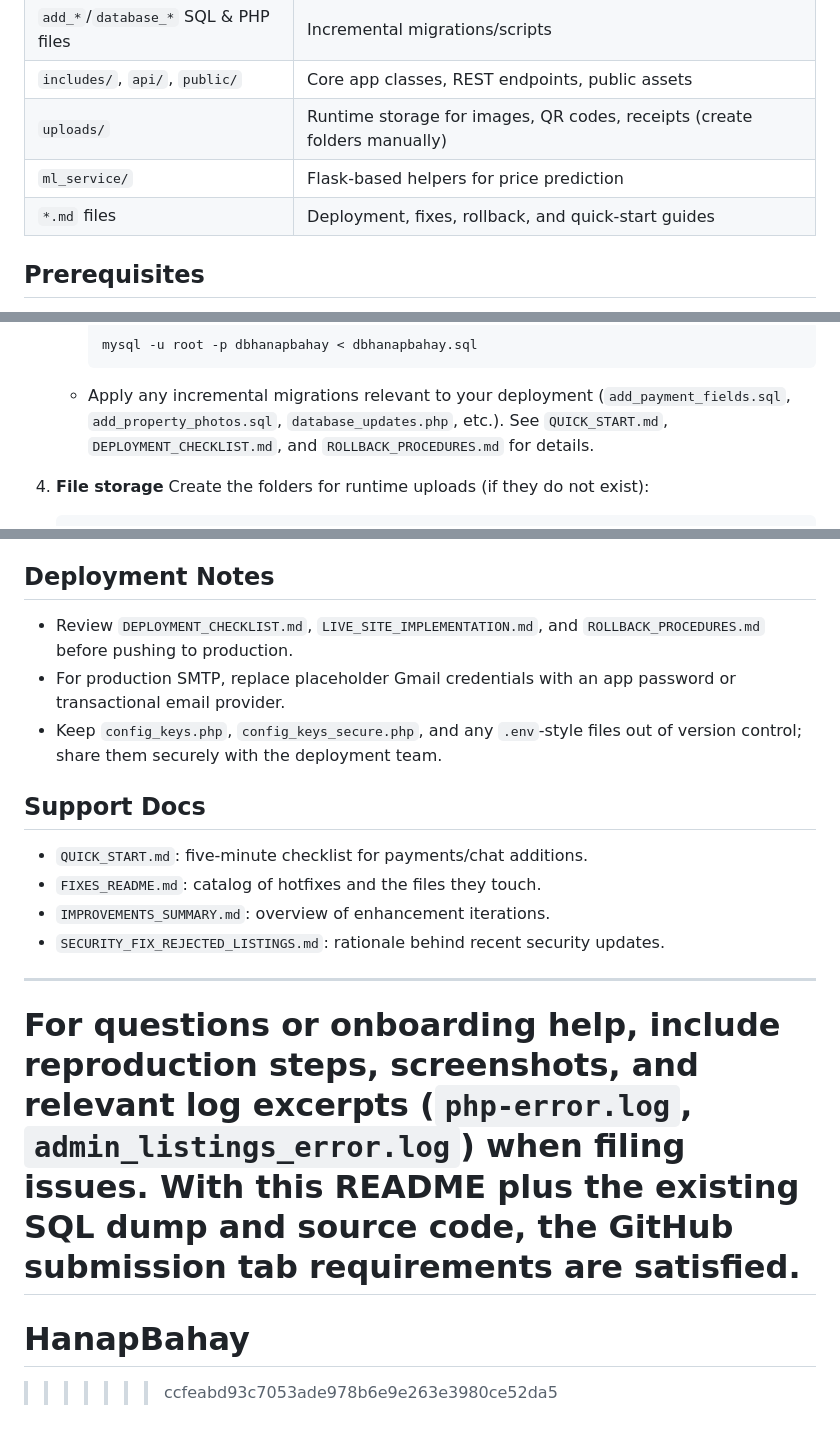
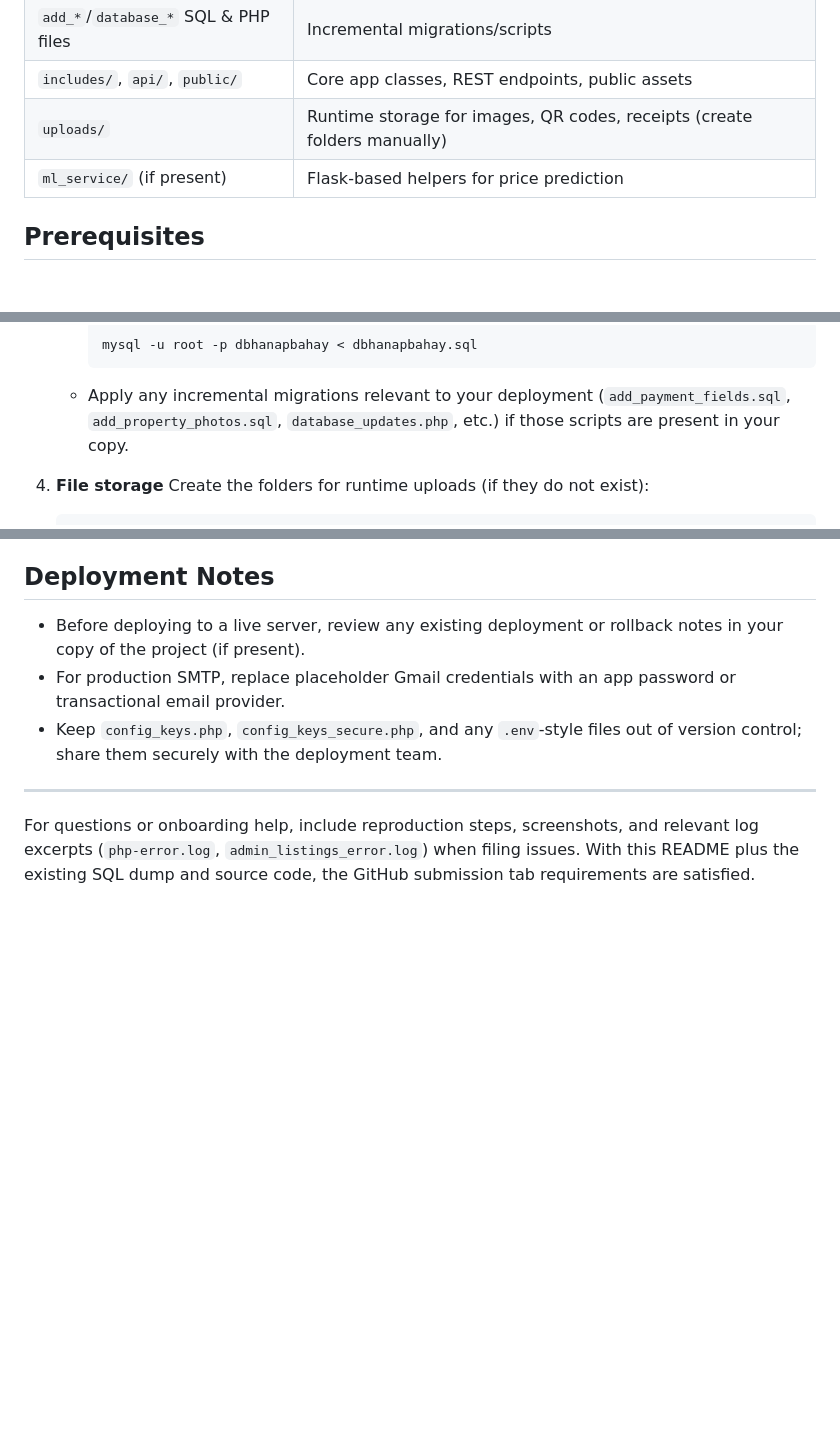
Before and after one commit to ethoscpstn/HanapBahay, a Markdown page: README.md, 3 parts joined by grey strips. Rendered like a GitHub page; blank space fills up the shorter version.

````diff
--- a/README.md
+++ b/README.md
@@ -25,8 +24,7 @@ Property listing and rental management system with marketplace listings, ML-powe
 | `add_*`/`database_*` SQL & PHP files | Incremental migrations/scripts |
 | `includes/`, `api/`, `public/` | Core app classes, REST endpoints, public assets |
 | `uploads/` | Runtime storage for images, QR codes, receipts (create folders manually) |
-| `ml_service/` | Flask-based helpers for price prediction |
-| `*.md` files | Deployment, fixes, rollback, and quick-start guides |
+| `ml_service/` (if present) | Flask-based helpers for price prediction |
 
 ## Prerequisites
 1. Install [XAMPP](https://www.apachefriends.org/) or equivalent stack with PHP 8+ and MySQL.
@@ -57,7 +55,7 @@ Property listing and rental management system with marketplace listings, ML-powe
      ```bash
      mysql -u root -p dbhanapbahay < dbhanapbahay.sql
      ```
-   - Apply any incremental migrations relevant to your deployment (`add_payment_fields.sql`, `add_property_photos.sql`, `database_updates.php`, etc.). See `QUICK_START.md`, `DEPLOYMENT_CHECKLIST.md`, and `ROLLBACK_PROCEDURES.md` for details.
+   - Apply any incremental migrations relevant to your deployment (`add_payment_fields.sql`, `add_property_photos.sql`, `database_updates.php`, etc.) if those scripts are present in your copy.
 
 4. **File storage**
    Create the folders for runtime uploads (if they do not exist):
@@ -96,19 +94,10 @@ If your actual credentials differ, update this section before submission so revi
 - Visit admin dashboards (e.g., `admin_listings.php`, `admin_transactions.php`) to confirm analytics render.
 
 ## Deployment Notes
-- Review `DEPLOYMENT_CHECKLIST.md`, `LIVE_SITE_IMPLEMENTATION.md`, and `ROLLBACK_PROCEDURES.md` before pushing to production.
+- Before deploying to a live server, review any existing deployment or rollback notes in your copy of the project (if present).
 - For production SMTP, replace placeholder Gmail credentials with an app password or transactional email provider.
 - Keep `config_keys.php`, `config_keys_secure.php`, and any `.env`-style files out of version control; share them securely with the deployment team.
-
-## Support Docs
-- `QUICK_START.md`: five-minute checklist for payments/chat additions.
-- `FIXES_README.md`: catalog of hotfixes and the files they touch.
-- `IMPROVEMENTS_SUMMARY.md`: overview of enhancement iterations.
-- `SECURITY_FIX_REJECTED_LISTINGS.md`: rationale behind recent security updates.
 
 ---
 
 For questions or onboarding help, include reproduction steps, screenshots, and relevant log excerpts (`php-error.log`, `admin_listings_error.log`) when filing issues. With this README plus the existing SQL dump and source code, the GitHub submission tab requirements are satisfied.
-=======
-# HanapBahay
->>>>>>> ccfeabd93c7053ade978b6e9e263e3980ce52da5
````
Also changed, not shown: other parts of README.md (+0 -1 lines).
